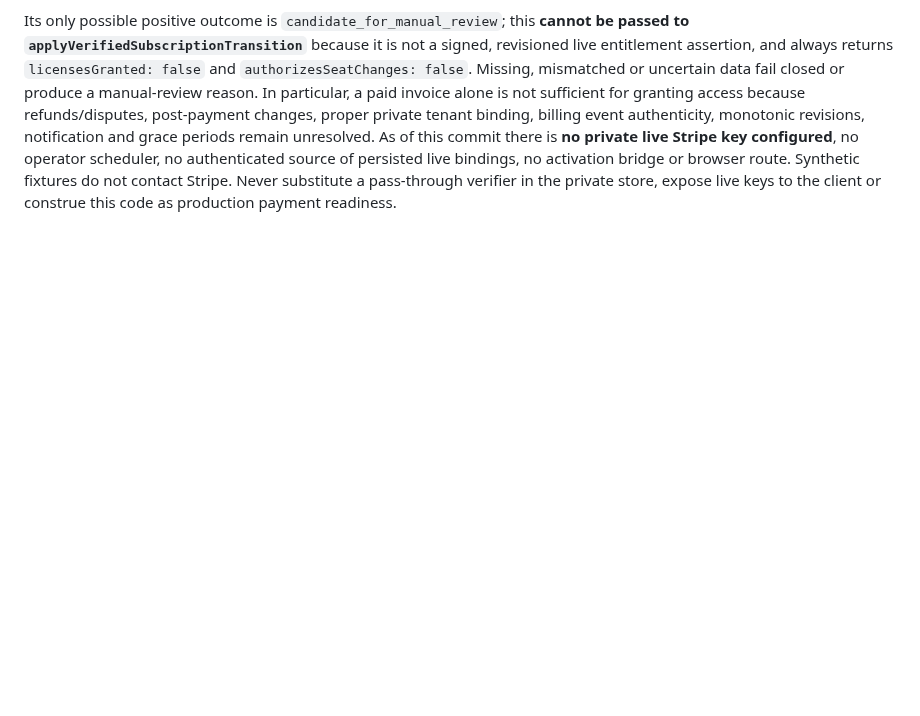
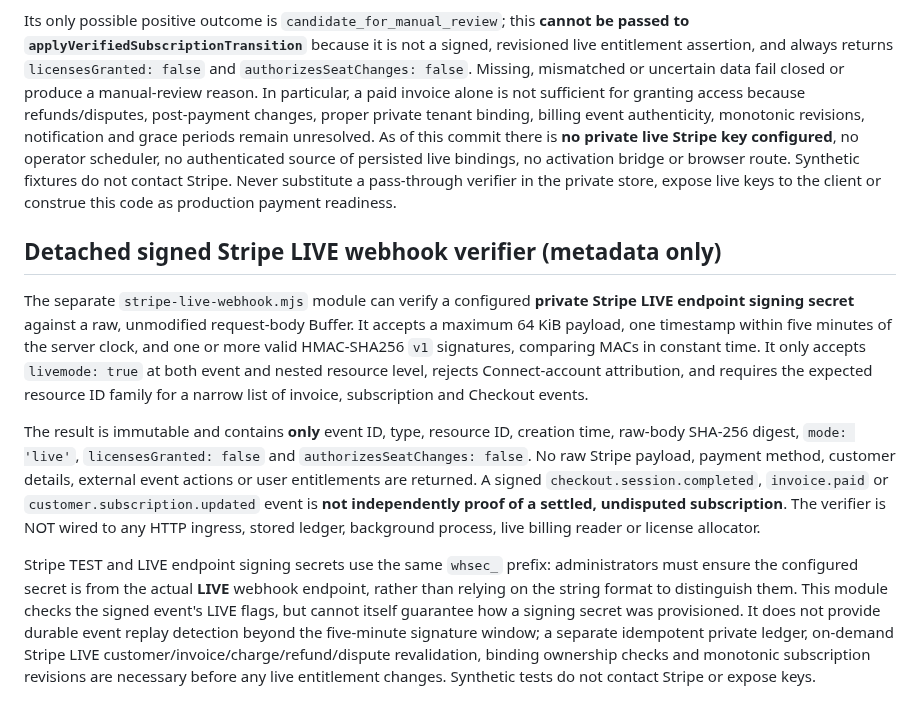
Before and after one commit to dennisbsj/DuckBio-site, a Markdown page: workspace-server/ORGANISATIONS.md, the part around the change. GitHub-like rendering; blank space fills up the shorter version.

Commit message:
Document detached LIVE webhook signatures and strict no-payment/no-grant boundary

```diff
--- a/workspace-server/ORGANISATIONS.md
+++ b/workspace-server/ORGANISATIONS.md
@@ -154,3 +154,11 @@ Only the verifier's normalized `source: 'stripe_live'` output, carrying an event
 `stripe-live-readonly.mjs` is a **private, unconnected, read-only** LIVE billing observer. It accepts exclusively a private `sk_live_` key (never a TEST key), and a caller-supplied binding which **must first be loaded from an independently authenticated server-owned record**, not a browser request. That binding pins organization ID, Stripe subscription and customer IDs, recurring Price ID, plan, app selection and quantity. The adapter sends only GET requests to Stripe's subscription and latest invoice endpoints with a timeout, no redirects and bounded JSON. It insists on `livemode: true` across Stripe objects, exact metadata/tenant/customer/subscription/Price/quantity identity, a single licensed subscription item, no pending changes or paused collection, an active unexpired billing period, a paid (not externally marked paid) positive-value invoice, and an invoice line matching the **current** price, quantity, subscription and billing period (handling the current and legacy invoice/subscription API layouts conservatively).
 
 Its only possible positive outcome is `candidate_for_manual_review`; this **cannot be passed to `applyVerifiedSubscriptionTransition`** because it is not a signed, revisioned live entitlement assertion, and always returns `licensesGranted: false` and `authorizesSeatChanges: false`. Missing, mismatched or uncertain data fail closed or produce a manual-review reason. In particular, a paid invoice alone is not sufficient for granting access because refunds/disputes, post-payment changes, proper private tenant binding, billing event authenticity, monotonic revisions, notification and grace periods remain unresolved. As of this commit there is **no private live Stripe key configured**, no operator scheduler, no authenticated source of persisted live bindings, no activation bridge or browser route. Synthetic fixtures do not contact Stripe. Never substitute a pass-through verifier in the private store, expose live keys to the client or construe this code as production payment readiness.
+
+## Detached signed Stripe LIVE webhook verifier (metadata only)
+
+The separate `stripe-live-webhook.mjs` module can verify a configured **private Stripe LIVE endpoint signing secret** against a raw, unmodified request-body Buffer. It accepts a maximum 64 KiB payload, one timestamp within five minutes of the server clock, and one or more valid HMAC-SHA256 `v1` signatures, comparing MACs in constant time. It only accepts `livemode: true` at both event and nested resource level, rejects Connect-account attribution, and requires the expected resource ID family for a narrow list of invoice, subscription and Checkout events.
+
+The result is immutable and contains **only** event ID, type, resource ID, creation time, raw-body SHA-256 digest, `mode: 'live'`, `licensesGranted: false` and `authorizesSeatChanges: false`. No raw Stripe payload, payment method, customer details, external event actions or user entitlements are returned. A signed `checkout.session.completed`, `invoice.paid` or `customer.subscription.updated` event is **not independently proof of a settled, undisputed subscription**. The verifier is NOT wired to any HTTP ingress, stored ledger, background process, live billing reader or license allocator.
+
+Stripe TEST and LIVE endpoint signing secrets use the same `whsec_` prefix: administrators must ensure the configured secret is from the actual **LIVE** webhook endpoint, rather than relying on the string format to distinguish them. This module checks the signed event's LIVE flags, but cannot itself guarantee how a signing secret was provisioned. It does not provide durable event replay detection beyond the five-minute signature window; a separate idempotent private ledger, on-demand Stripe LIVE customer/invoice/charge/refund/dispute revalidation, binding ownership checks and monotonic subscription revisions are necessary before any live entitlement changes. Synthetic tests do not contact Stripe or expose keys.
```
